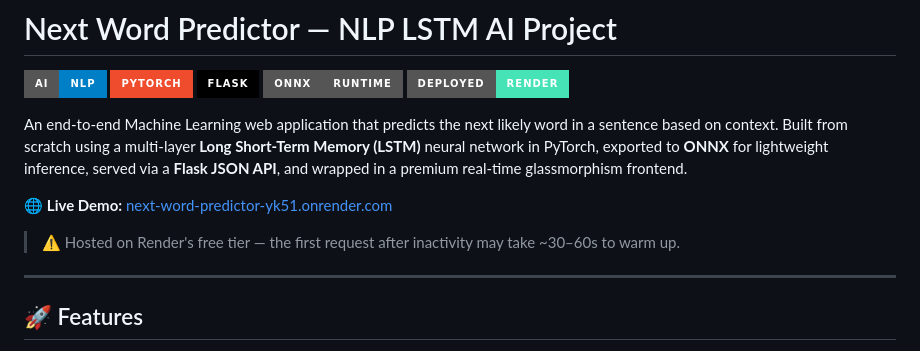
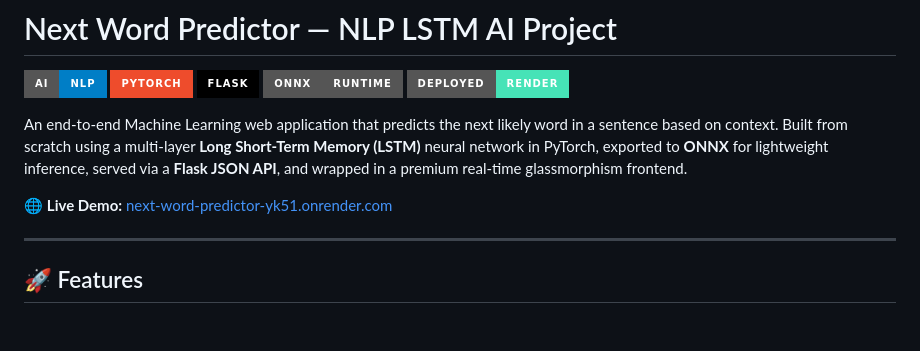
Before and after one commit to parthsahay24/Next-Word-Predictor, a Markdown page: README.md, the part around the change. GitHub-like rendering; badges without logos; blank space fills up the shorter version.

```diff
--- a/README.md
+++ b/README.md
@@ -5,7 +5,7 @@
 An end-to-end Machine Learning web application that predicts the next likely word in a sentence based on context. Built from scratch using a multi-layer **Long Short-Term Memory (LSTM)** neural network in PyTorch, exported to **ONNX** for lightweight inference, served via a **Flask JSON API**, and wrapped in a premium real-time glassmorphism frontend.
 
 🌐 **Live Demo:** [next-word-predictor-yk51.onrender.com](https://next-word-predictor-yk51.onrender.com)
-> ⚠️ Hosted on Render's free tier — the first request after inactivity may take ~30–60s to warm up.
+
 
 ---
 
```
